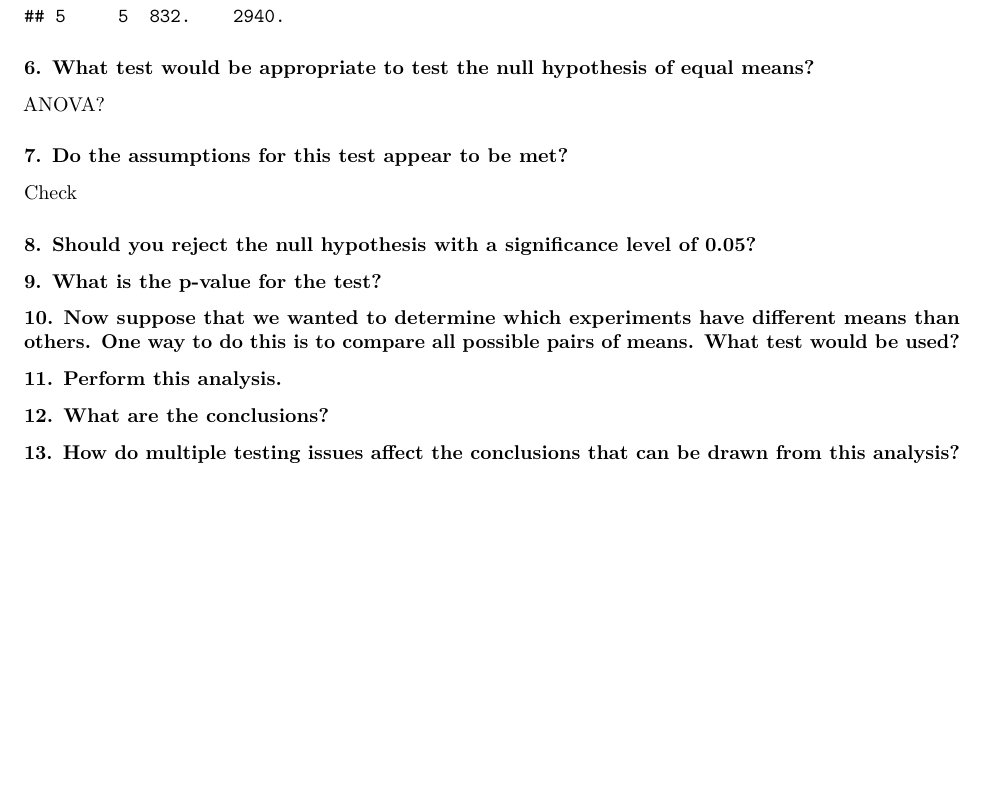
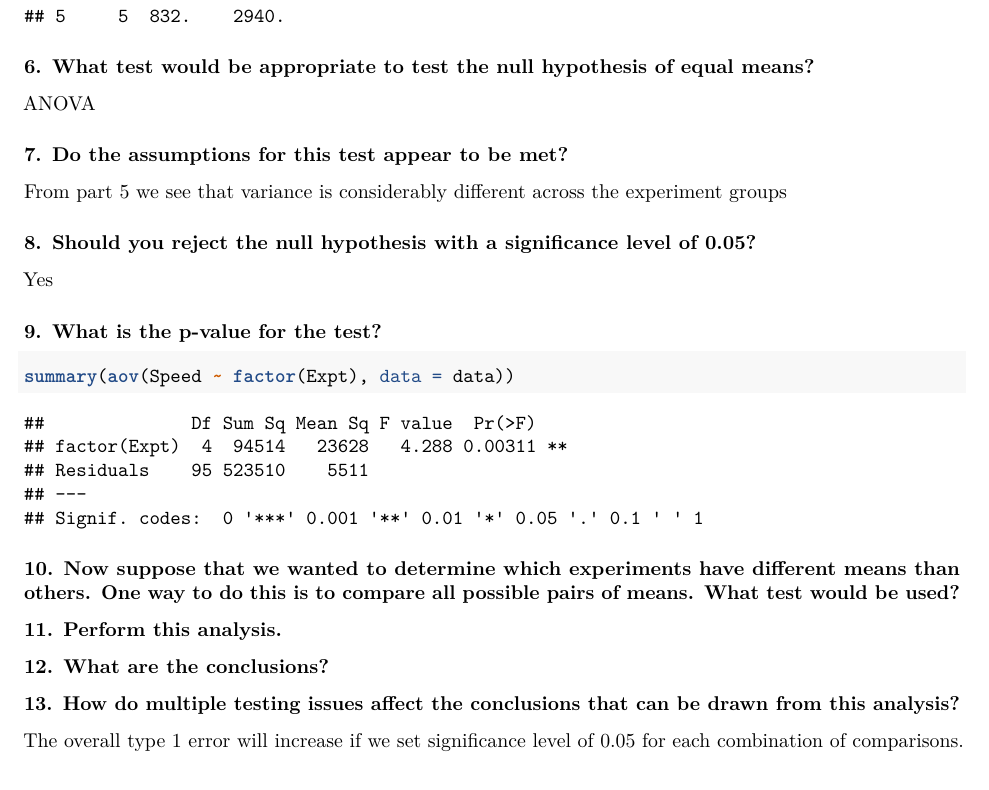
Before and after one commit to hbaghar/DATA557, an R Markdown document (In-Class/Activity 2 - ANOVA.Rmd): part of page 2 of 2, cut so that both start at the same text. Rendered offline with R 4.5, knitr and Pandoc, then LaTeX, with nearby package versions; some code elsewhere in the file could not run offline.

Commit message:
Did some in-class work

````diff
--- a/In-Class/Activity 2 - ANOVA.Rmd
+++ b/In-Class/Activity 2 - ANOVA.Rmd
@@ -42,18 +42,19 @@ library(dplyr)
 
 data %>% group_by(Expt) %>% summarize(Mean = mean(Speed), Variance = var(Speed))
 ```
-
-
 ### 6. What test would be appropriate to test the null hypothesis of equal means?
-ANOVA?
+ANOVA
 
 ### 7. Do the assumptions for this test appear to be met?
-Check
+From part 5 we see that variance is considerably different across the experiment groups
 
 ### 8. Should you reject the null hypothesis with a significance level of 0.05?
+Yes
 
 ### 9. What is the p-value for the test?
-
+```{r}
+summary(aov(Speed ~ factor(Expt), data = data))
+```
 ### 10. Now suppose that we wanted to determine which experiments have different means than others. One way to do this is to compare all possible pairs of means. What test would be used?
 
 ### 11. Perform this analysis.
@@ -61,3 +62,4 @@ Check
 ### 12. What are the conclusions?
 
 ### 13. How do multiple testing issues affect the conclusions that can be drawn from this analysis?
+The overall type 1 error will increase if we set significance level of 0.05 for each combination of comparisons.
````
